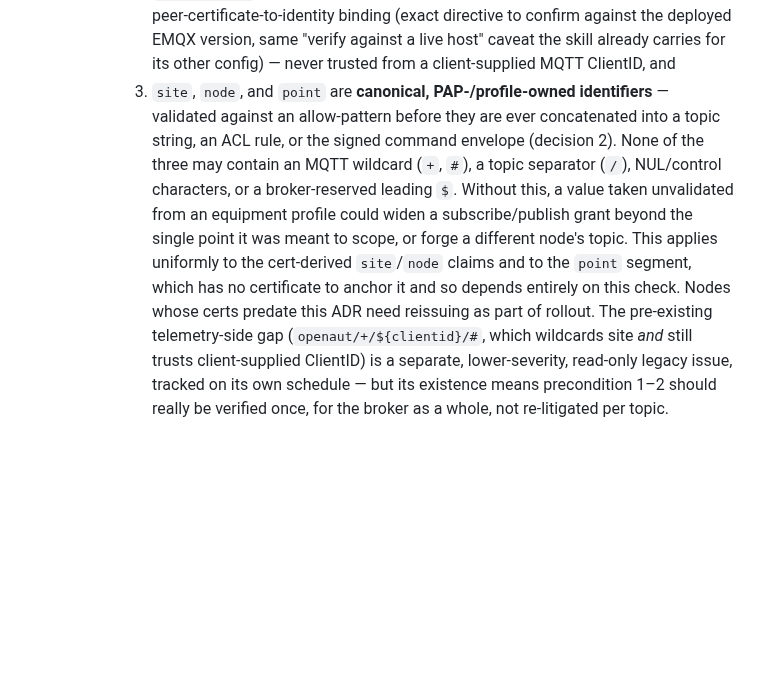
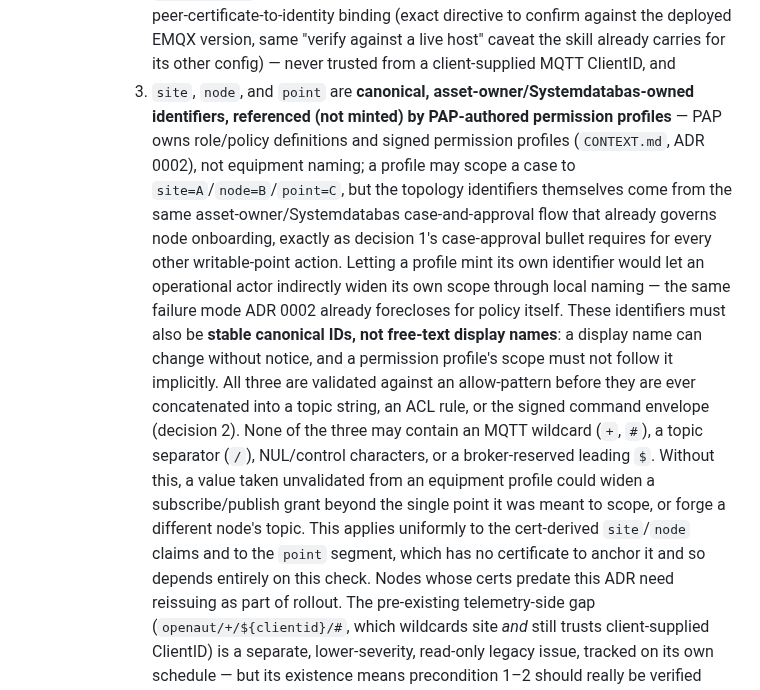
Before and after one commit to openAut/main, a Markdown page: docs/adr/0004-edge-control-writes-and-continuity.md, the part around the change. GitHub-like rendering; blank space fills up the shorter version.

Commit message:
ADR 0004: identifiers are asset-owner/Systemdatabas-owned, not PAP-owned
Fixes #30. PAP owns role/policy definitions and signed permission
profiles (CONTEXT.md, ADR 0002), not equipment naming -- a profile
should reference site/node/point identifiers, not mint them. Letting
a profile mint its own identifier would let an operational actor
indirectly widen its scope through local naming, the same failure mode
ADR 0002 already forecloses for policy itself. Also adds the
stable-canonical-ID-vs-display-name distinction gpt-5.5 flagged as a
worthwhile refinement while reviewing the issue.

Both reviewer bots (gpt-5.5 and Nemotron 3 Super) independently
converged on this exact wording when asked about the issue.

Co-Authored-By: Claude Sonnet 5 <noreply@anthropic.com>

```diff
--- a/docs/adr/0004-edge-control-writes-and-continuity.md
+++ b/docs/adr/0004-edge-control-writes-and-continuity.md
@@ -71,15 +71,25 @@ existing one.
             peer-certificate-to-identity binding (exact directive to confirm against the deployed
             EMQX version, same "verify against a live host" caveat the skill already carries for its
             other config) — never trusted from a client-supplied MQTT ClientID, and
-         3. `site`, `node`, and `point` are **canonical, PAP-/profile-owned identifiers** — validated
-            against an allow-pattern before they are ever concatenated into a topic string, an ACL
-            rule, or the signed command envelope (decision 2). None of the three may contain an MQTT
-            wildcard (`+`, `#`), a topic separator (`/`), NUL/control characters, or a broker-reserved
-            leading `$`. Without this, a value taken unvalidated from an equipment profile could widen
-            a subscribe/publish grant beyond the single point it was meant to scope, or forge a
-            different node's topic. This applies uniformly to the cert-derived `site`/`node` claims and
-            to the `point` segment, which has no certificate to anchor it and so depends entirely on
-            this check.
+         3. `site`, `node`, and `point` are **canonical, asset-owner/Systemdatabas-owned identifiers,
+            referenced (not minted) by PAP-authored permission profiles** — PAP owns role/policy
+            definitions and signed permission profiles (`CONTEXT.md`, ADR 0002), not equipment naming;
+            a profile may scope a case to `site=A`/`node=B`/`point=C`, but the topology identifiers
+            themselves come from the same asset-owner/Systemdatabas case-and-approval flow that already
+            governs node onboarding, exactly as decision 1's case-approval bullet requires for every
+            other writable-point action. Letting a profile mint its own identifier would let an
+            operational actor indirectly widen its own scope through local naming — the same failure
+            mode ADR 0002 already forecloses for policy itself. These identifiers must also be
+            **stable canonical IDs, not free-text display names**: a display name can change without
+            notice, and a permission profile's scope must not follow it implicitly. All three are
+            validated against an allow-pattern before they are ever concatenated into a topic string,
+            an ACL rule, or the signed command envelope (decision 2). None of the three may contain an
+            MQTT wildcard (`+`, `#`), a topic separator (`/`), NUL/control characters, or a
+            broker-reserved leading `$`. Without this, a value taken unvalidated from an equipment
+            profile could widen a subscribe/publish grant beyond the single point it was meant to
+            scope, or forge a different node's topic. This applies uniformly to the cert-derived
+            `site`/`node` claims and to the `point` segment, which has no certificate to anchor it and
+            so depends entirely on this check.
          Nodes whose certs predate this ADR need reissuing as part of rollout. The pre-existing
          telemetry-side gap (`openaut/+/${clientid}/#`, which wildcards site *and* still trusts
          client-supplied ClientID) is a separate, lower-severity, read-only legacy issue, tracked on
```
